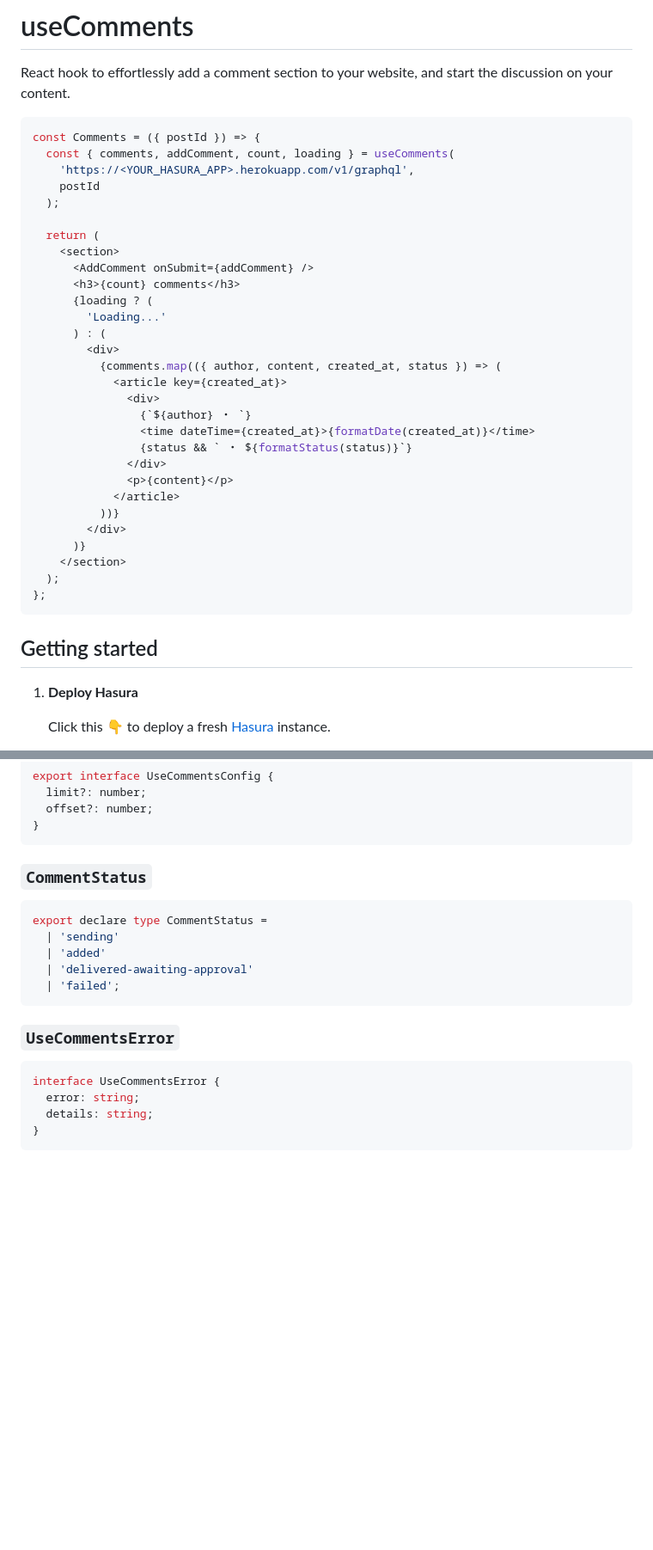
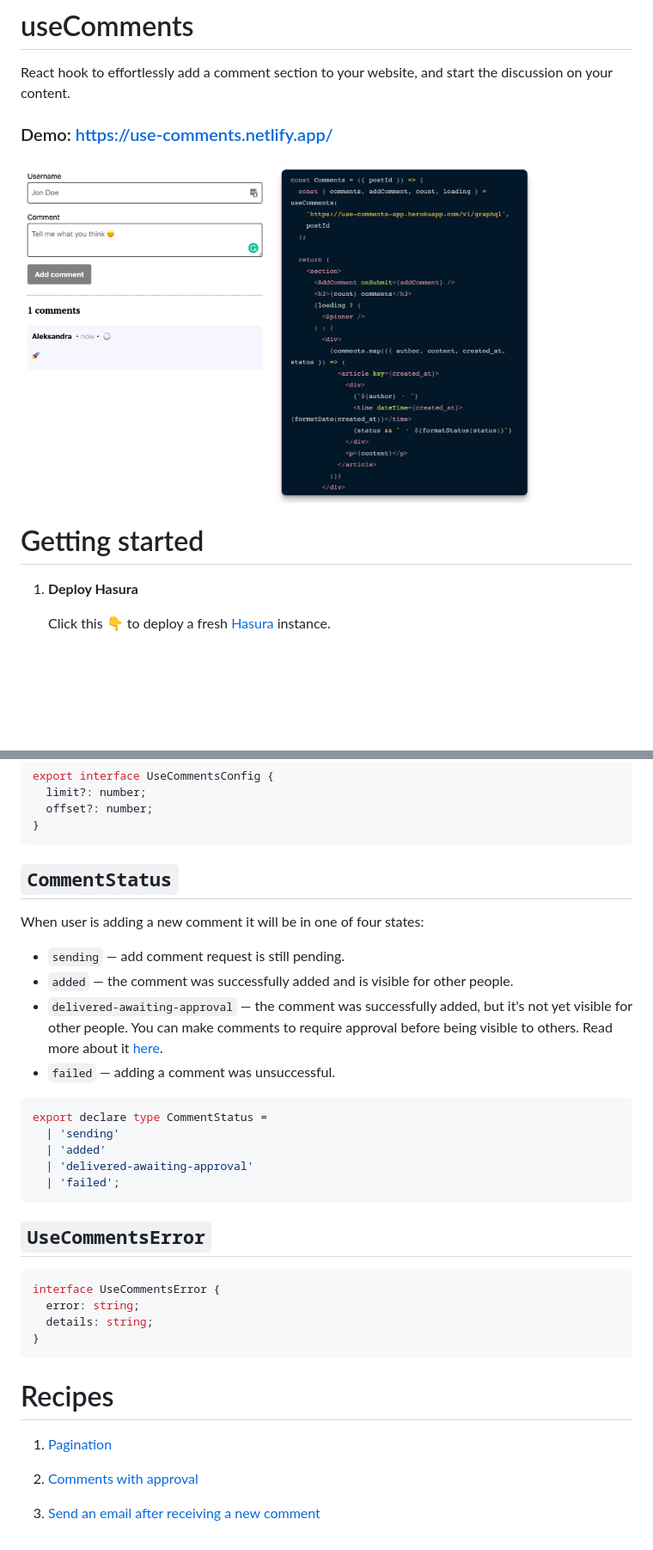
Before and after one commit to beerose/use-comments, a Markdown page: README.md, 2 parts joined by grey strips. Shown: that part at 86% size. Rendered like a GitHub page; pictures changed too: assets/readme.png (added); blank space fills up the shorter version.

Commit message:
📖 readme

````diff
--- a/README.md
+++ b/README.md
@@ -3,39 +3,11 @@
 React hook to effortlessly add a comment section to your website, and start the
 discussion on your content.
 
-```jsx
-const Comments = ({ postId }) => {
-  const { comments, addComment, count, loading } = useComments(
-    'https://<YOUR_HASURA_APP>.herokuapp.com/v1/graphql',
-    postId
-  );
+### Demo: https://use-comments.netlify.app/
 
-  return (
-    <section>
-      <AddComment onSubmit={addComment} />
-      <h3>{count} comments</h3>
-      {loading ? (
-        'Loading...'
-      ) : (
-        <div>
-          {comments.map(({ author, content, created_at, status }) => (
-            <article key={created_at}>
-              <div>
-                {`${author} ・ `}
-                <time dateTime={created_at}>{formatDate(created_at)}</time>
-                {status && ` ・ ${formatStatus(status)}`}
-              </div>
-              <p>{content}</p>
-            </article>
-          ))}
-        </div>
-      )}
-    </section>
-  );
-};
-```
+<img width="600" src="./assets/readme.png" />
 
-## Getting started
+# Getting started
 
 1. **Deploy Hasura**
 
@@ -165,7 +158,17 @@ export interface UseCommentsConfig {
 }
 ```
 
-### `CommentStatus`
+## `CommentStatus`
+
+When user is adding a new comment it will be in one of four states:
+
+- `sending` — add comment request is still pending.
+- `added` — the comment was successfully added and is visible for other people.
+- `delivered-awaiting-approval` — the comment was successfully added, but it's
+  not yet visible for other people. You can make comments to require approval
+  before being visible to others. Read more about it
+  [here](recipes/#comments-with-approval).
+- `failed` — adding a comment was unsuccessful.
 
 ```ts
 export declare type CommentStatus =
@@ -175,7 +178,7 @@ export declare type CommentStatus =
   | 'failed';
 ```
 
-### `UseCommentsError`
+## `UseCommentsError`
 
 ```ts
 interface UseCommentsError {
@@ -183,3 +186,11 @@ interface UseCommentsError {
   details: string;
 }
 ```
+
+# Recipes
+
+1. [Pagination](https://use-comments.netlify.app/recipes#pagination)
+
+2. [Comments with approval](https://use-comments.netlify.app/recipes#comments-with-approval)
+
+3. [Send an email after receiving a new comment](https://use-comments.netlify.app/recipes#email)
````
Also changed, not shown: other parts of README.md (+34 -13 lines).
